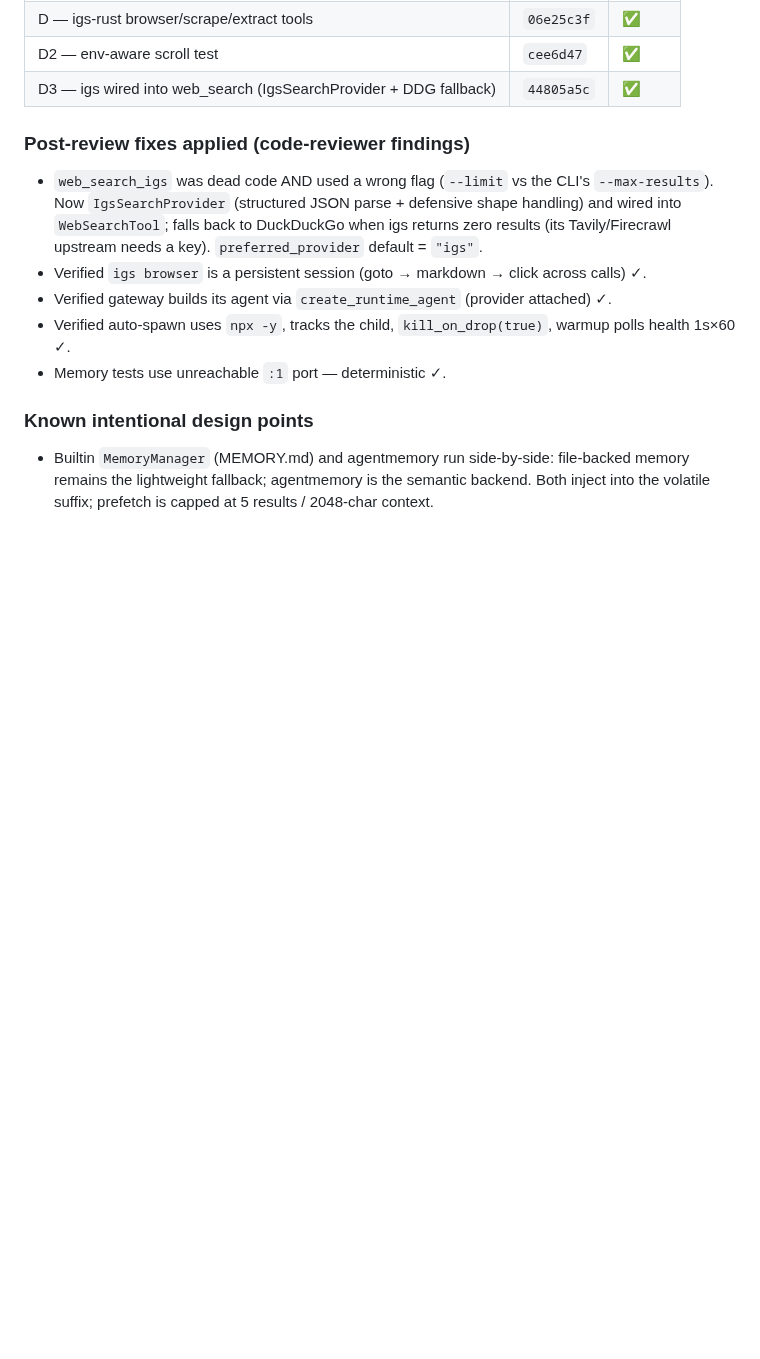
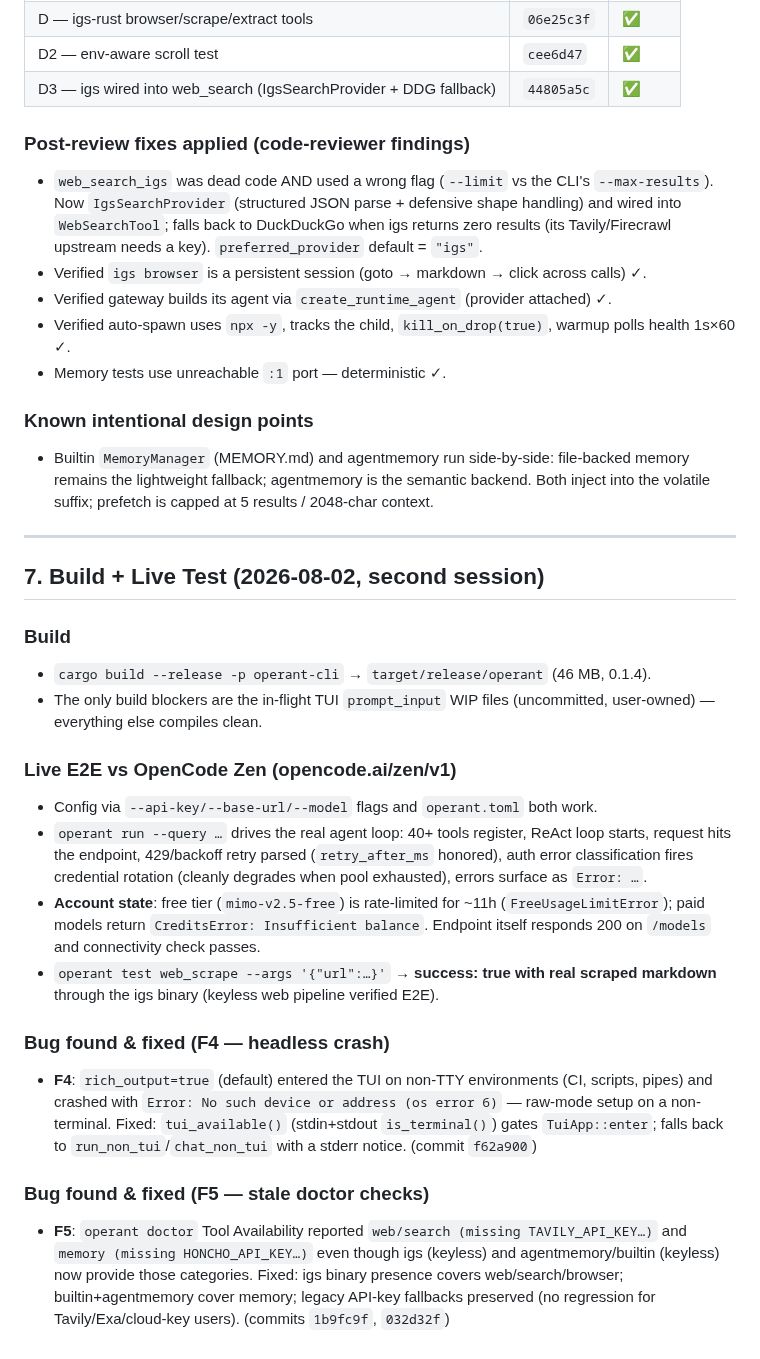
Before and after one commit to ishan-parihar/operant, a Markdown page: docs/AUDIT_2026-08-02.md, the part around the change. Drawn GitHub-style; blank space fills up the shorter version.

Commit message:
docs: audit §7 — build + live-test results vs OpenCode Zen (F4 headless TUI crash, F5 stale doctor checks)

```diff
--- a/docs/AUDIT_2026-08-02.md
+++ b/docs/AUDIT_2026-08-02.md
@@ -124,3 +124,23 @@ The two never exchange data. A memory written via the runtime loop's `create_mem
 
 ### Known intentional design points
 - Builtin `MemoryManager` (MEMORY.md) and agentmemory run side-by-side: file-backed memory remains the lightweight fallback; agentmemory is the semantic backend. Both inject into the volatile suffix; prefetch is capped at 5 results / 2048-char context.
+
+---
+
+## 7. Build + Live Test (2026-08-02, second session)
+
+### Build
+- `cargo build --release -p operant-cli` → `target/release/operant` (46 MB, 0.1.4).
+- The only build blockers are the in-flight TUI `prompt_input` WIP files (uncommitted, user-owned) — everything else compiles clean.
+
+### Live E2E vs OpenCode Zen (opencode.ai/zen/v1)
+- Config via `--api-key/--base-url/--model` flags and `operant.toml` both work.
+- `operant run --query …` drives the real agent loop: 40+ tools register, ReAct loop starts, request hits the endpoint, 429/backoff retry parsed (`retry_after_ms` honored), auth error classification fires credential rotation (cleanly degrades when pool exhausted), errors surface as `Error: …`.
+- **Account state**: free tier (`mimo-v2.5-free`) is rate-limited for ~11h (`FreeUsageLimitError`); paid models return `CreditsError: Insufficient balance`. Endpoint itself responds 200 on `/models` and connectivity check passes.
+- `operant test web_scrape --args '{"url":…}'` → **success: true with real scraped markdown** through the igs binary (keyless web pipeline verified E2E).
+
+### Bug found & fixed (F4 — headless crash)
+- **F4**: `rich_output=true` (default) entered the TUI on non-TTY environments (CI, scripts, pipes) and crashed with `Error: No such device or address (os error 6)` — raw-mode setup on a non-terminal. Fixed: `tui_available()` (stdin+stdout `is_terminal()`) gates `TuiApp::enter`; falls back to `run_non_tui`/`chat_non_tui` with a stderr notice. (commit `f62a900`)
+
+### Bug found & fixed (F5 — stale doctor checks)
+- **F5**: `operant doctor` Tool Availability reported `web/search (missing TAVILY_API_KEY…)` and `memory (missing HONCHO_API_KEY…)` even though igs (keyless) and agentmemory/builtin (keyless) now provide those categories. Fixed: igs binary presence covers web/search/browser; builtin+agentmemory cover memory; legacy API-key fallbacks preserved (no regression for Tavily/Exa/cloud-key users). (commits `1b9fc9f`, `032d32f`)
```
